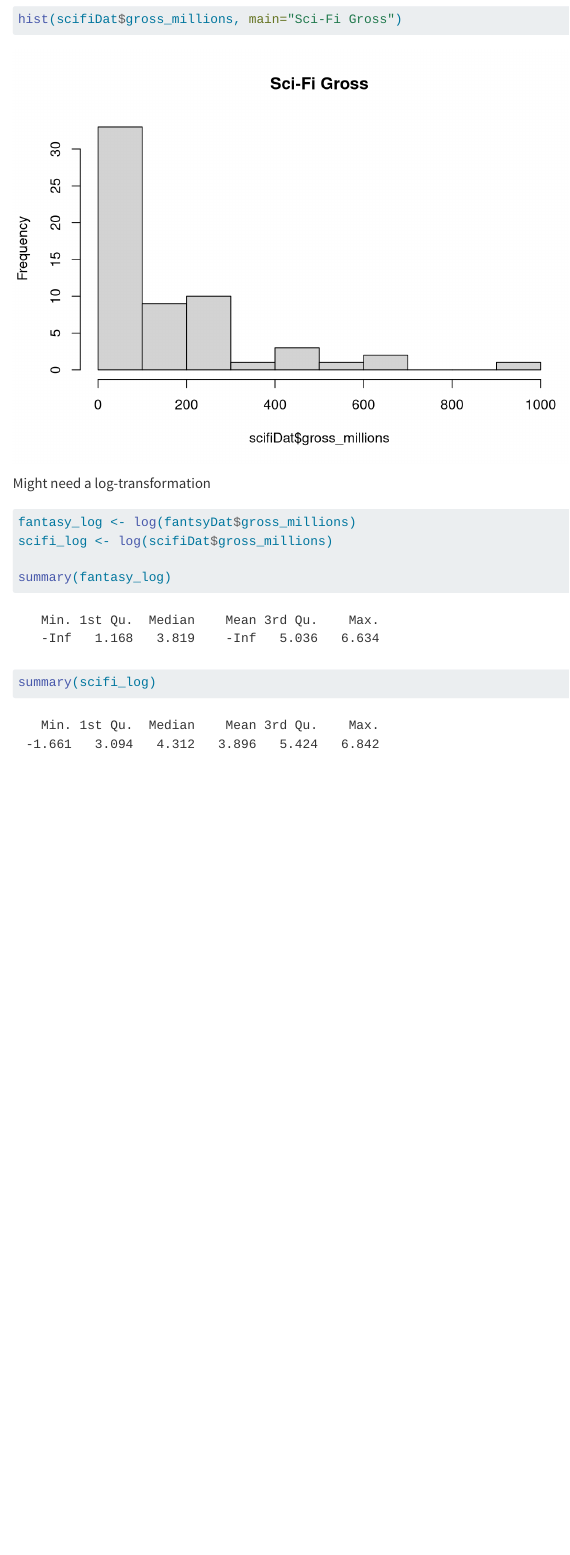
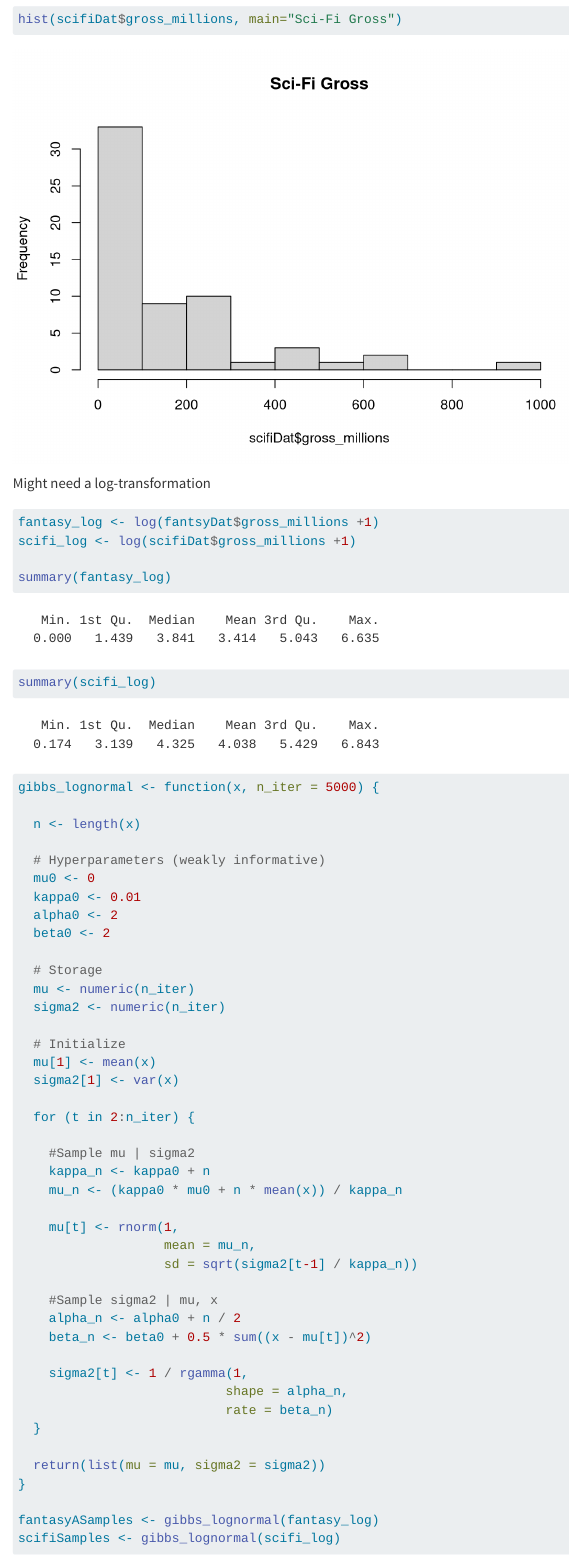
Before and after one commit to gunnargriffith/MovieGrossingAnalysisRepo, a Quarto document (graphs.qmd): the page in a window 1100 px wide, from 4960 px down. Rendered offline with R 4.5, knitr and Pandoc in place of Quarto, with nearby package versions; code that draws random numbers runs with fixed seeds of ours.

Commit message:
gibbs sampler

````diff
--- a/graphs.qmd
+++ b/graphs.qmd
@@ -78,9 +78,55 @@ hist(scifiDat$gross_millions, main="Sci-Fi Gross")
 Might need a log-transformation
 
 ```{r}
-fantasy_log <- log(fantsyDat$gross_millions)
-scifi_log <- log(scifiDat$gross_millions)
+fantasy_log <- log(fantsyDat$gross_millions +1)
+scifi_log <- log(scifiDat$gross_millions +1)
 
 summary(fantasy_log)
 summary(scifi_log)
 ```
+```{r}
+gibbs_lognormal <- function(x, n_iter = 5000) {
+
+  n <- length(x)
+
+  # Hyperparameters (weakly informative)
+  mu0 <- 0
+  kappa0 <- 0.01
+  alpha0 <- 2
+  beta0 <- 2
+
+  # Storage
+  mu <- numeric(n_iter)
+  sigma2 <- numeric(n_iter)
+
+  # Initialize
+  mu[1] <- mean(x)
+  sigma2[1] <- var(x)
+
+  for (t in 2:n_iter) {
+
+    #Sample mu | sigma2
+    kappa_n <- kappa0 + n
+    mu_n <- (kappa0 * mu0 + n * mean(x)) / kappa_n
+
+    mu[t] <- rnorm(1,
+                   mean = mu_n,
+                   sd = sqrt(sigma2[t-1] / kappa_n))
+
+    #Sample sigma2 | mu, x
+    alpha_n <- alpha0 + n / 2
+    beta_n <- beta0 + 0.5 * sum((x - mu[t])^2)
+
+    sigma2[t] <- 1 / rgamma(1,
+                           shape = alpha_n,
+                           rate = beta_n)
+  }
+
+  return(list(mu = mu, sigma2 = sigma2))
+}
+
+fantasyASamples <- gibbs_lognormal(fantasy_log)
+scifiSamples <- gibbs_lognormal(scifi_log)
+
+
+```
````
